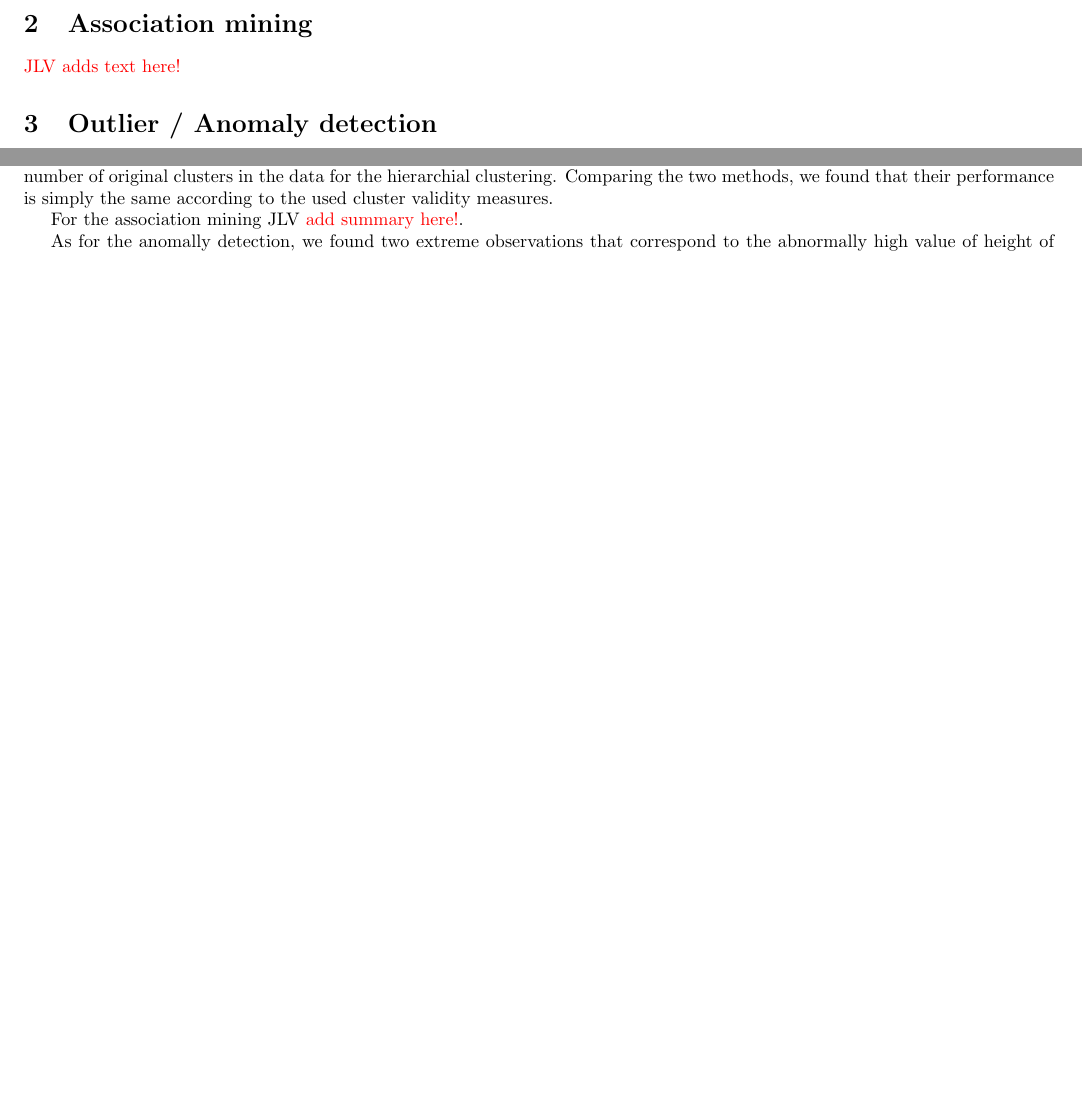
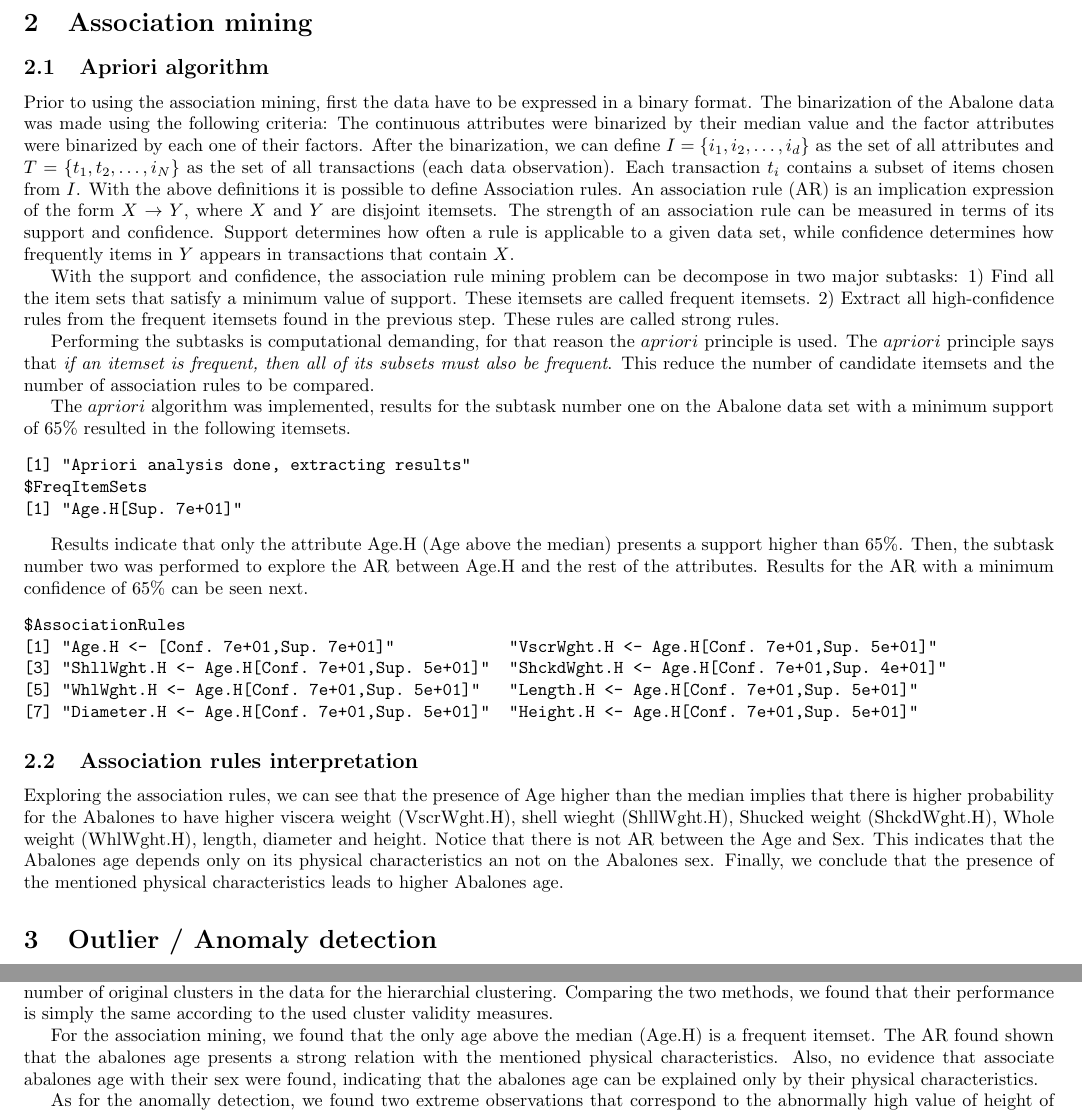
Before and after one commit to DmitryMarkovich/Abalone, a LaTeX paper (Report/Report_03/report_03.tex): two parts of pages 4 and 6 of 6 before the commit and two parts of pages 4 and 5 of 6 after it, joined at a grey line, cut so that both start at the same text, the shorter picture padded with empty space. Compiled offline with pdfLaTeX.

Commit message:
adding association mining part

```diff
--- a/Report/Report_03/report_03.tex
+++ b/Report/Report_03/report_03.tex
@@ -236,18 +239,32 @@ measures obtained by different methods.
 %%%%%%%%%%%%%%%%%%%% Association mining
 \section{Association mining}
 \label{sec:association}
-%% In this part of the report you are to investigate if there are associations
-%% among your attributes based on association mining. In order to do so you will
-%% need to make your data binary, see also exercise 10. (For categoric variables
-%% you can use the one-out-of-K coding format). You will need to save the binarized
-%% data into a text file that can be analyzed by the Apriori algorithm.
+\subsection{Apriori algorithm}
+Prior to using the association mining, first the data have to be expressed in a binary format. The binarization of the Abalone data was made using the following criteria: The continuous attributes were binarized by their median value and the factor attributes were binarized by each one of their factors. After the binarization, we can define $I=\{i_1, i_2,\ldots , i_d\}$ as the set of all attributes and $T=\{t_1, t_2, \ldots ,i_N\}$ as the set of all transactions (each data observation). Each transaction $t_i$ contains a subset of items chosen from $I$. With the above definitions it is possible to define Association rules. An association rule (AR) is an implication expression of the form $X \rightarrow Y$, where $X$ and $Y$ are disjoint itemsets. The strength of an association rule can be measured in terms of its support and confidence. Support determines how often a rule is applicable to a given data set, while confidence determines how frequently items in $Y$ appears in transactions that contain $X$.
 
-%% \begin{enumerate}
-%% \item Run the Apriori algorithm on your data and find frequent itemsets as well
-%%   as association rules with high confidence.
-%% \item Try and interpret the association rules generated.
-%% \end{enumerate}
-{\color{red} JLV adds text here!}
+With the support and confidence, the association rule mining problem can be decompose in two major subtasks: 1) Find all the item sets that satisfy a minimum value of support. These itemsets are called frequent itemsets. 2) Extract all high-confidence rules from the frequent itemsets found in the previous step. These rules are called strong rules.
+
+Performing the subtasks is computational demanding, for that reason the $apriori$ principle is used. The $apriori$ principle says that \textit{if an itemset is frequent, then all of its subsets must also be frequent}. This reduce the number of candidate itemsets and the number of association rules to be compared.
+
+The $apriori$ algorithm was implemented, results for the subtask number one on the Abalone data set with a minimum support of 65\% resulted in the following itemsets.
+\begin{verbatim}
+[1] "Apriori analysis done, extracting results"
+$FreqItemSets
+[1] "Age.H[Sup. 7e+01]"
+\end{verbatim}
+
+Results indicate that only the attribute Age.H (Age above the median) presents a support higher than 65\%. Then, the subtask number two was performed to explore the AR between Age.H and the rest of the attributes. Results for the AR with a minimum confidence of 65\% can be seen next.
+\begin{verbatim}
+$AssociationRules
+[1] "Age.H <- [Conf. 7e+01,Sup. 7e+01]"            "VscrWght.H <- Age.H[Conf. 7e+01,Sup. 5e+01]"
+[3] "ShllWght.H <- Age.H[Conf. 7e+01,Sup. 5e+01]"  "ShckdWght.H <- Age.H[Conf. 7e+01,Sup. 4e+01]"
+[5] "WhlWght.H <- Age.H[Conf. 7e+01,Sup. 5e+01]"   "Length.H <- Age.H[Conf. 7e+01,Sup. 5e+01]"
+[7] "Diameter.H <- Age.H[Conf. 7e+01,Sup. 5e+01]"  "Height.H <- Age.H[Conf. 7e+01,Sup. 5e+01]"
+\end{verbatim}
+
+\subsection{Association rules interpretation}
+Exploring the association rules, we can see that the presence of Age higher than the median implies that there is higher probability for the Abalones to have higher viscera weight (VscrWght.H), shell wieght (ShllWght.H), Shucked weight (ShckdWght.H), Whole weight (WhlWght.H), length, diameter and height. Notice that there is not AR between the Age and Sex. This indicates that the Abalones age depends only on its physical characteristics an not on the Abalones sex. Finally, we conclude that the presence of the mentioned physical characteristics leads to higher Abalones age.
+
 
 %%%%%%%%%%%%%%%%%%%% Outlier / Anomaly detection
 \section{Outlier / Anomaly detection}
@@ -363,7 +380,7 @@ original clusters in the data for the hierarchial clustering.  Comparing the two
 methods, we found that their performance is simply the same according to the
 used cluster validity measures.
 
-For the association mining {JLV \color{red} add summary here!}.
+For the association mining, we found that the only age above the median (Age.H) is a frequent itemset. The AR found shown that the abalones age presents a strong relation with the mentioned physical characteristics. Also, no evidence that associate abalones age with their sex were found, indicating that the abalones age can be explained only by their physical characteristics.
 
 As for the anomally detection, we found two extreme observations that correspond
 to the abnormally high value of height of abalones, and checked that all the
```
Also changed, not shown: Report/Report_03/report_03.tex (7 more changed lines).
